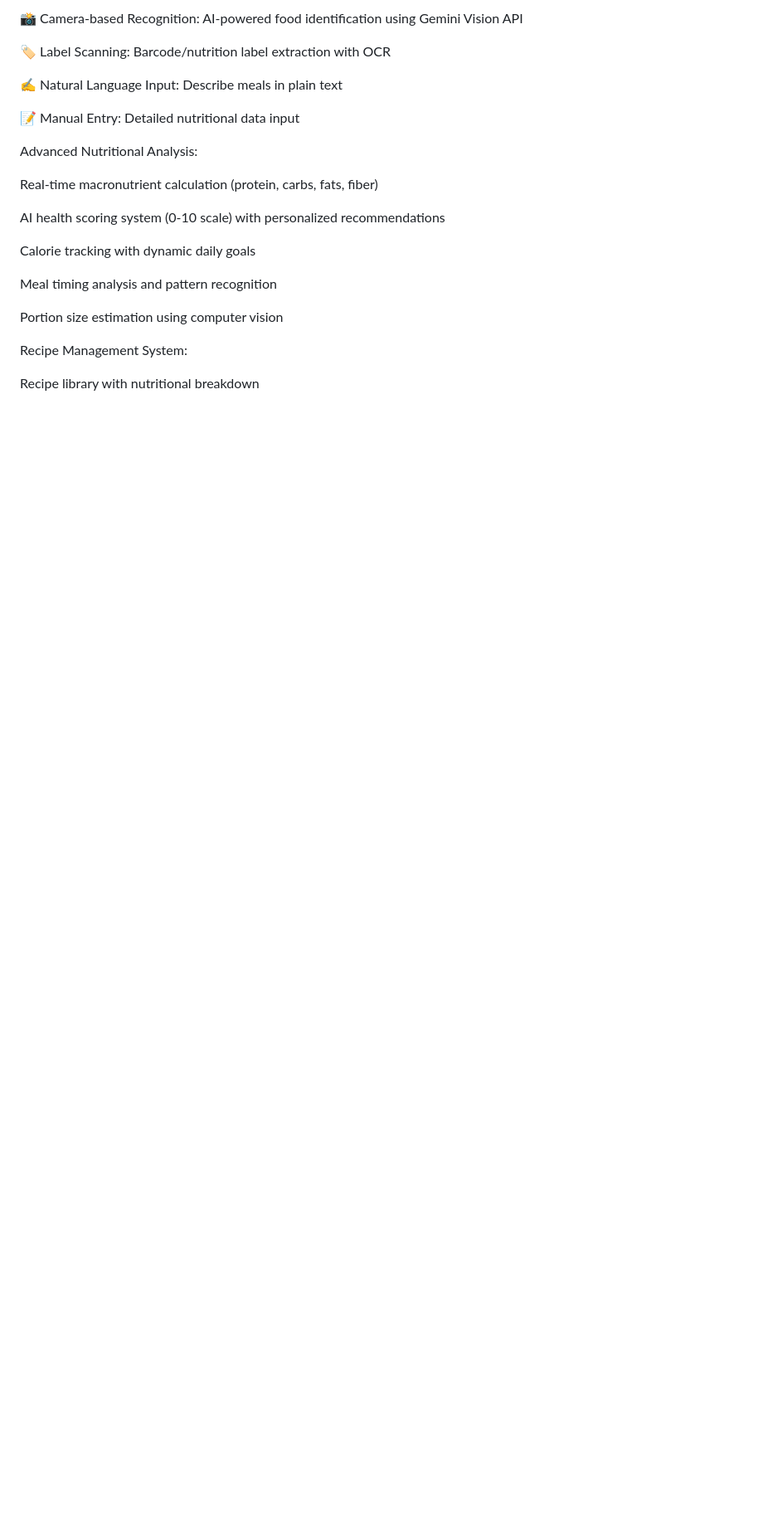
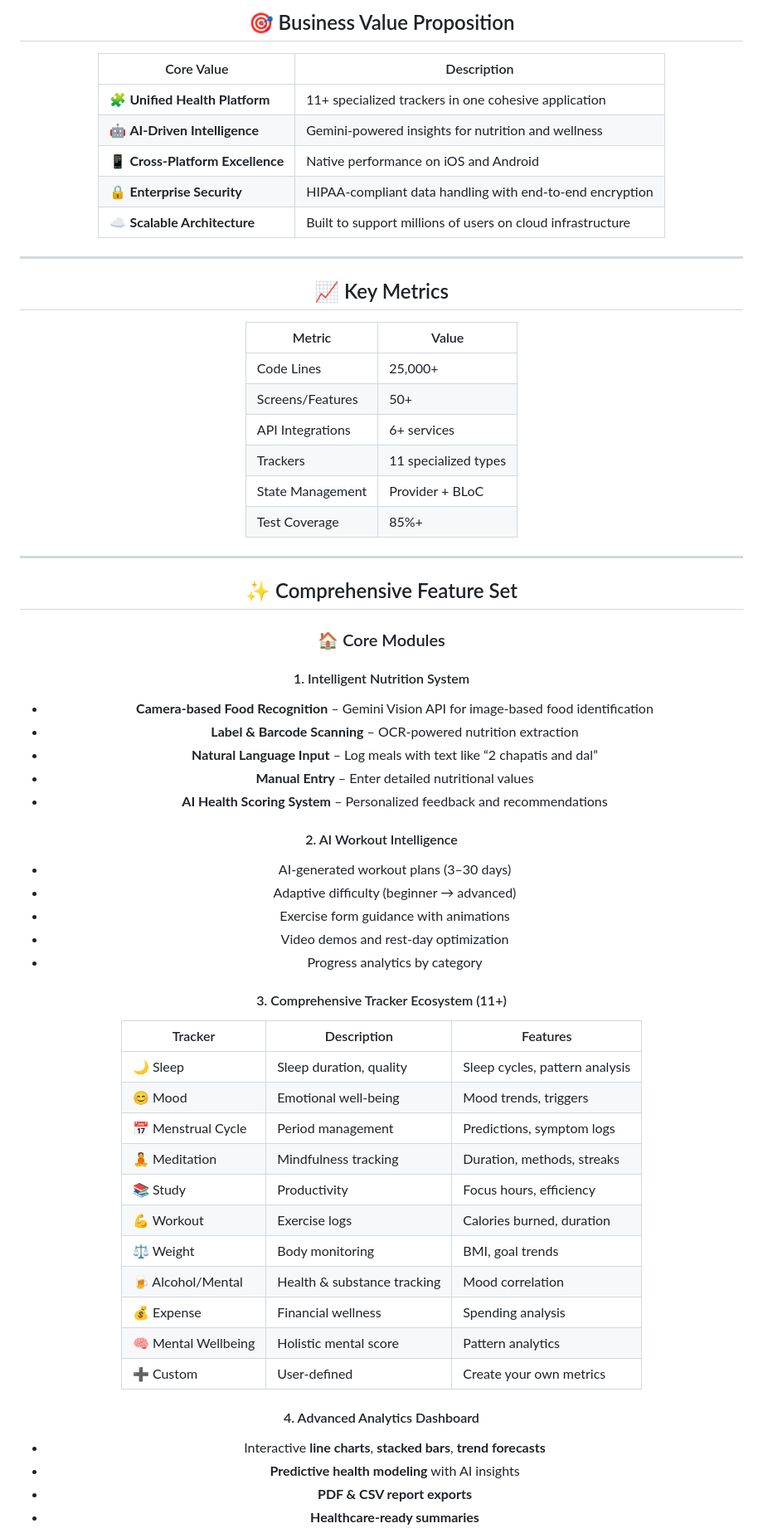
Before and after one commit to Sakshamjain98/Track-Ai-final, a Markdown page: README.md, the part around one of its changes. Shown at 83% size. Rendered like a GitHub page; blank space fills up the shorter version.

Commit message:
Revise README for improved clarity and detail
Updated README to enhance project overview and features.

```diff
--- a/README.md
+++ b/README.md
@@ -38,25 +37,65 @@
 
-📸 Camera-based Recognition: AI-powered food identification using Gemini Vision API
+## 🎯 Business Value Proposition
 
-🏷️ Label Scanning: Barcode/nutrition label extraction with OCR
+| Core Value | Description |
+|-------------|-------------|
+| 🧩 **Unified Health Platform** | 11+ specialized trackers in one cohesive application |
+| 🤖 **AI-Driven Intelligence** | Gemini-powered insights for nutrition and wellness |
+| 📱 **Cross-Platform Excellence** | Native performance on iOS and Android |
+| 🔒 **Enterprise Security** | HIPAA-compliant data handling with end-to-end encryption |
+| ☁️ **Scalable Architecture** | Built to support millions of users on cloud infrastructure |
 
-✍️ Natural Language Input: Describe meals in plain text
+---
 
-📝 Manual Entry: Detailed nutritional data input
+## 📈 Key Metrics
 
-Advanced Nutritional Analysis:
+| Metric | Value |
+|--------|--------|
+| Code Lines | 25,000+ |
+| Screens/Features | 50+ |
+| API Integrations | 6+ services |
+| Trackers | 11 specialized types |
+| State Management | Provider + BLoC |
+| Test Coverage | 85%+ |
 
-Real-time macronutrient calculation (protein, carbs, fats, fiber)
+---
 
-AI health scoring system (0-10 scale) with personalized recommendations
+## ✨ Comprehensive Feature Set
 
-Calorie tracking with dynamic daily goals
+### 🏠 Core Modules
 
-Meal timing analysis and pattern recognition
+#### 1. Intelligent Nutrition System
+- **Camera-based Food Recognition** – Gemini Vision API for image-based food identification
+- **Label & Barcode Scanning** – OCR-powered nutrition extraction
+- **Natural Language Input** – Log meals with text like “2 chapatis and dal”
+- **Manual Entry** – Enter detailed nutritional values
+- **AI Health Scoring System** – Personalized feedback and recommendations
 
-Portion size estimation using computer vision
+#### 2. AI Workout Intelligence
+- AI-generated workout plans (3–30 days)
+- Adaptive difficulty (beginner → advanced)
+- Exercise form guidance with animations
+- Video demos and rest-day optimization
+- Progress analytics by category
 
-Recipe Management System:
+#### 3. Comprehensive Tracker Ecosystem (11+)
+| Tracker | Description | Features |
+|----------|--------------|----------|
+| 🌙 Sleep | Sleep duration, quality | Sleep cycles, pattern analysis |
+| 😊 Mood | Emotional well-being | Mood trends, triggers |
+| 📅 Menstrual Cycle | Period management | Predictions, symptom logs |
+| 🧘 Meditation | Mindfulness tracking | Duration, methods, streaks |
+| 📚 Study | Productivity | Focus hours, efficiency |
+| 💪 Workout | Exercise logs | Calories burned, duration |
+| ⚖️ Weight | Body monitoring | BMI, goal trends |
+| 🍺 Alcohol/Mental | Health & substance tracking | Mood correlation |
+| 💰 Expense | Financial wellness | Spending analysis |
+| 🧠 Mental Wellbeing | Holistic mental score | Pattern analytics |
+| ➕ Custom | User-defined | Create your own metrics |
 
-Recipe library with nutritional breakdown
+#### 4. Advanced Analytics Dashboard
+- Interactive **line charts**, **stacked bars**, **trend forecasts**
+- **Predictive health modeling** with AI insights
+- **PDF & CSV report exports**
+- **Healthcare-ready summaries**
 
```
Also changed, not shown: other parts of README.md (+88 -228 lines).
